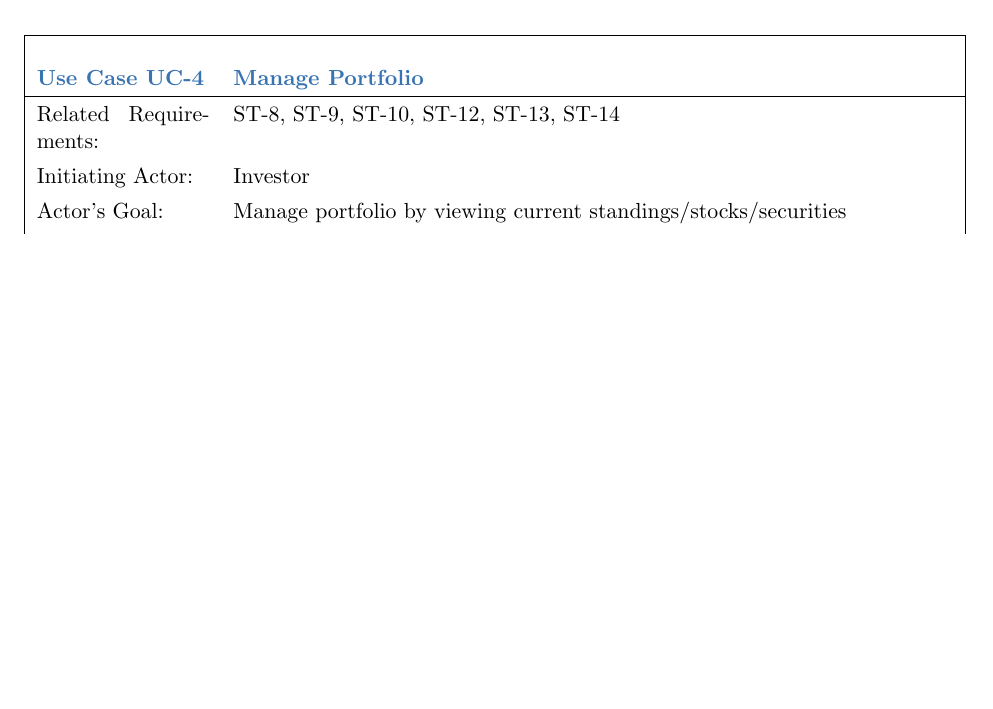
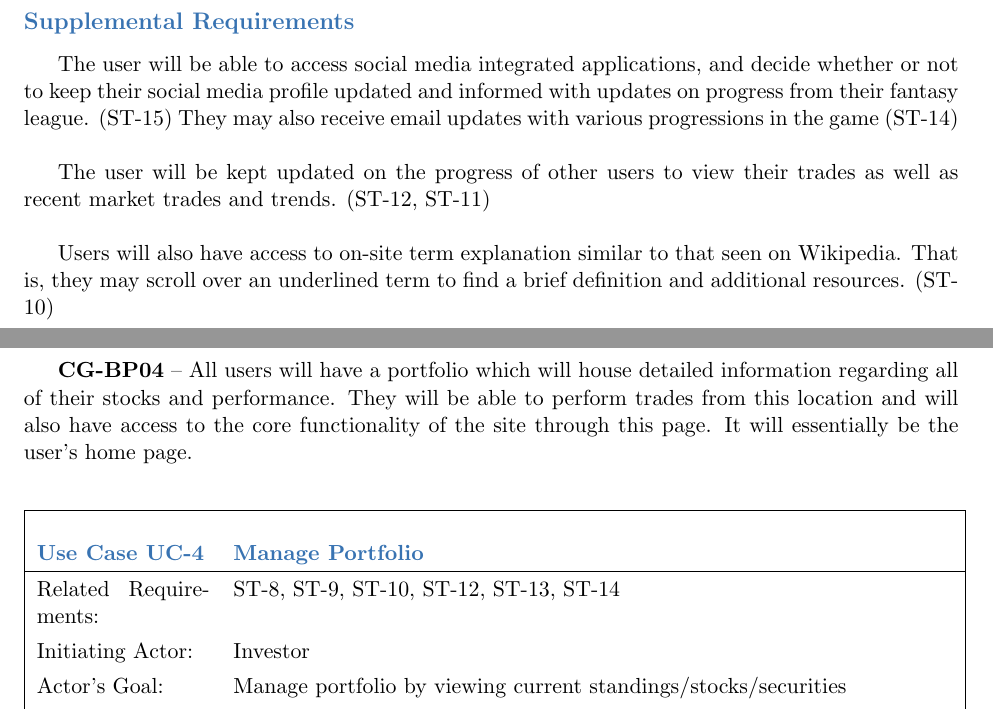
Before and after one commit to dkarivalis/SEP_SMIFL_reports, a LaTeX book (report1.tex, which reads tex/enumrequirements.tex, tex/useCases.tex): part of page 20 of 42 before the commit and two parts of pages 12 and 22 of 43 after it, the two joined at a grey line, cut at the place of the change, the shorter picture padded with empty space. Compiled offline with pdfLaTeX.

Commit message:
updated some stuff

```diff
--- a/tex/enumrequirements.tex
+++ b/tex/enumrequirements.tex
@@ -127,3 +127,16 @@ This project will NOT be its own market. In order to maintain the idea of perfec
 and unbiased market prices, all data will be taken from Yahoo! Finance to submit data and
 trades will be taken from here. This software is not intended to be a way for people to
 trade actual stock, rather just a resource for learning the market and tools of trade. \\
+
+\subsection{Supplemental Requirements}
+The user will be able to access social media integrated applications, and decide whether
+or not to keep their social media profile updated and informed with updates on progress from
+their fantasy league. (ST-15) They may also receive email updates with various progressions in
+the game (ST-14)\\
+
+The user will be kept updated on the progress of other users to view their trades as well as
+recent market trades and trends. (ST-12, ST-11)\\
+
+Users will also have access to on-site term explanation similar to that seen on Wikipedia.
+That is, they may scroll over an underlined term to find a brief definition and additional
+resources. (ST-10)\\
--- a/tex/useCases.tex
+++ b/tex/useCases.tex
@@ -177,6 +190,11 @@ or security within the limits of their finances and league settings through this
 Users will also be able to customize and change views as well as add stock index comparisons
 to monitor their success vs market success.\\
 
+\textbf{CG-BP04} – All users will have a portfolio which will house detailed information
+regarding all of their stocks and performance. They will be able to perform trades
+from this location and will also have access to the core functionality of the site
+through this page. It will essentially be the user’s home page. \\
+
 \begin{centering}
 \label{UC-4}
 \renewcommand\arraystretch{1.3}
```
Also changed, not shown: report1.pdf, tex/useCases.tex (30 more changed lines).
